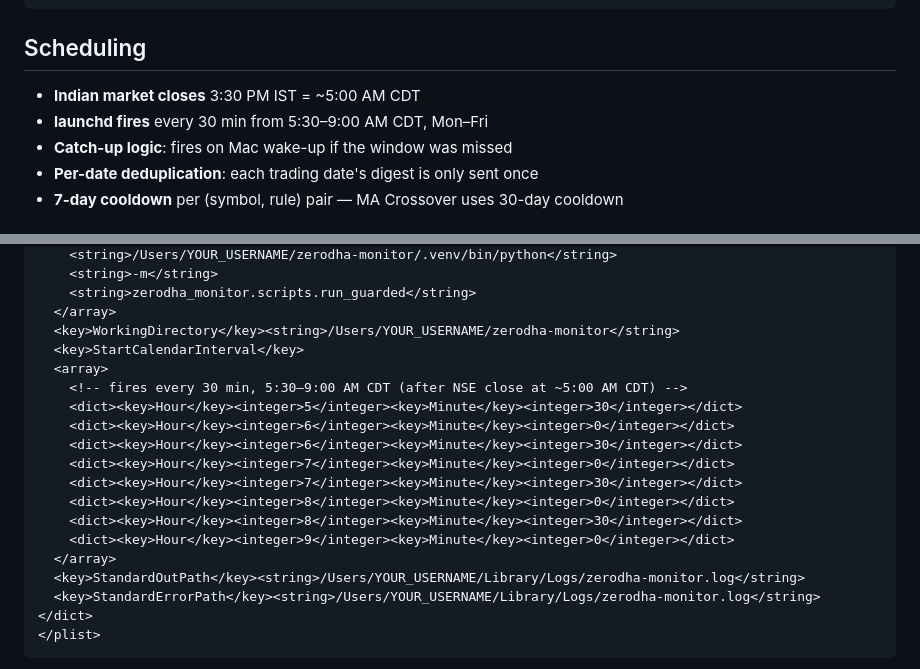
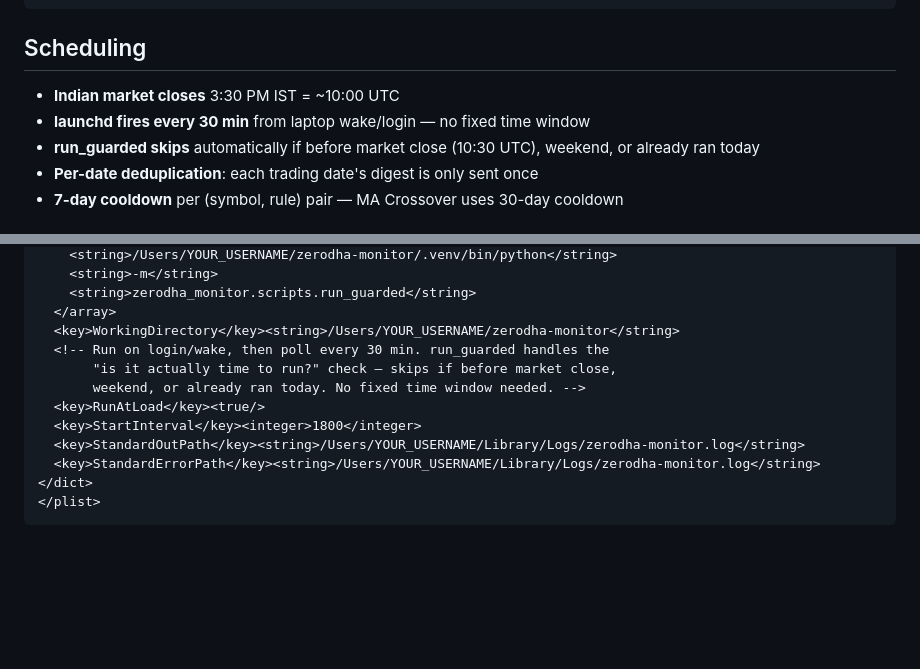
Before and after one commit to rationalspace/zerodha-monitor, a Markdown page: README.md, 2 parts joined by grey strips. GitHub-like rendering; blank space fills up the shorter version.

Commit message:
Fix README scheduling section to match actual plist implementation
Both plists use StartInterval (every 30 min from wake) not StartCalendarInterval
with fixed CDT times. The plist example in setup now reflects this correctly.

Co-Authored-By: Claude Sonnet 4.6 <noreply@anthropic.com>

```diff
--- a/README.md
+++ b/README.md
@@ -97,9 +97,9 @@ config.yaml    ──► config_loader.py
 
 ## Scheduling
 
-- **Indian market closes** 3:30 PM IST = ~5:00 AM CDT
-- **launchd fires** every 30 min from 5:30–9:00 AM CDT, Mon–Fri
-- **Catch-up logic**: fires on Mac wake-up if the window was missed
+- **Indian market closes** 3:30 PM IST = ~10:00 UTC
+- **launchd fires every 30 min** from laptop wake/login — no fixed time window
+- **run_guarded skips** automatically if before market close (10:30 UTC), weekend, or already ran today
 - **Per-date deduplication**: each trading date's digest is only sent once
 - **7-day cooldown** per (symbol, rule) pair — MA Crossover uses 30-day cooldown
 
@@ -144,18 +144,11 @@ Create `~/Library/LaunchAgents/com.zerodhamonitor.daily.plist`:
     <string>zerodha_monitor.scripts.run_guarded</string>
   </array>
   <key>WorkingDirectory</key><string>/Users/YOUR_USERNAME/zerodha-monitor</string>
-  <key>StartCalendarInterval</key>
-  <array>
-    <!-- fires every 30 min, 5:30–9:00 AM CDT (after NSE close at ~5:00 AM CDT) -->
-    <dict><key>Hour</key><integer>5</integer><key>Minute</key><integer>30</integer></dict>
-    <dict><key>Hour</key><integer>6</integer><key>Minute</key><integer>0</integer></dict>
-    <dict><key>Hour</key><integer>6</integer><key>Minute</key><integer>30</integer></dict>
-    <dict><key>Hour</key><integer>7</integer><key>Minute</key><integer>0</integer></dict>
-    <dict><key>Hour</key><integer>7</integer><key>Minute</key><integer>30</integer></dict>
-    <dict><key>Hour</key><integer>8</integer><key>Minute</key><integer>0</integer></dict>
-    <dict><key>Hour</key><integer>8</integer><key>Minute</key><integer>30</integer></dict>
-    <dict><key>Hour</key><integer>9</integer><key>Minute</key><integer>0</integer></dict>
-  </array>
+  <!-- Run on login/wake, then poll every 30 min. run_guarded handles the
+       "is it actually time to run?" check — skips if before market close,
+       weekend, or already ran today. No fixed time window needed. -->
+  <key>RunAtLoad</key><true/>
+  <key>StartInterval</key><integer>1800</integer>
   <key>StandardOutPath</key><string>/Users/YOUR_USERNAME/Library/Logs/zerodha-monitor.log</string>
   <key>StandardErrorPath</key><string>/Users/YOUR_USERNAME/Library/Logs/zerodha-monitor.log</string>
 </dict>
```
